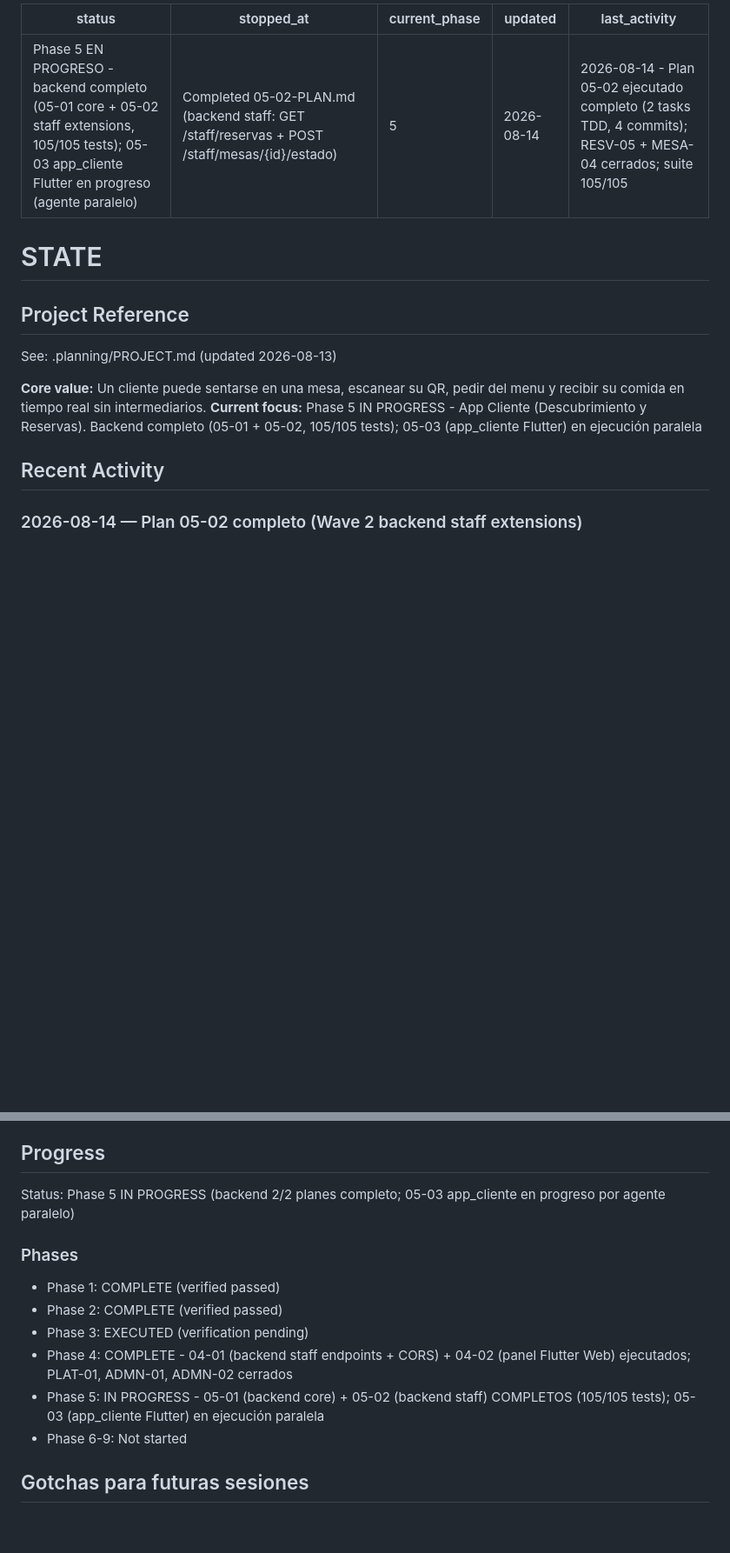
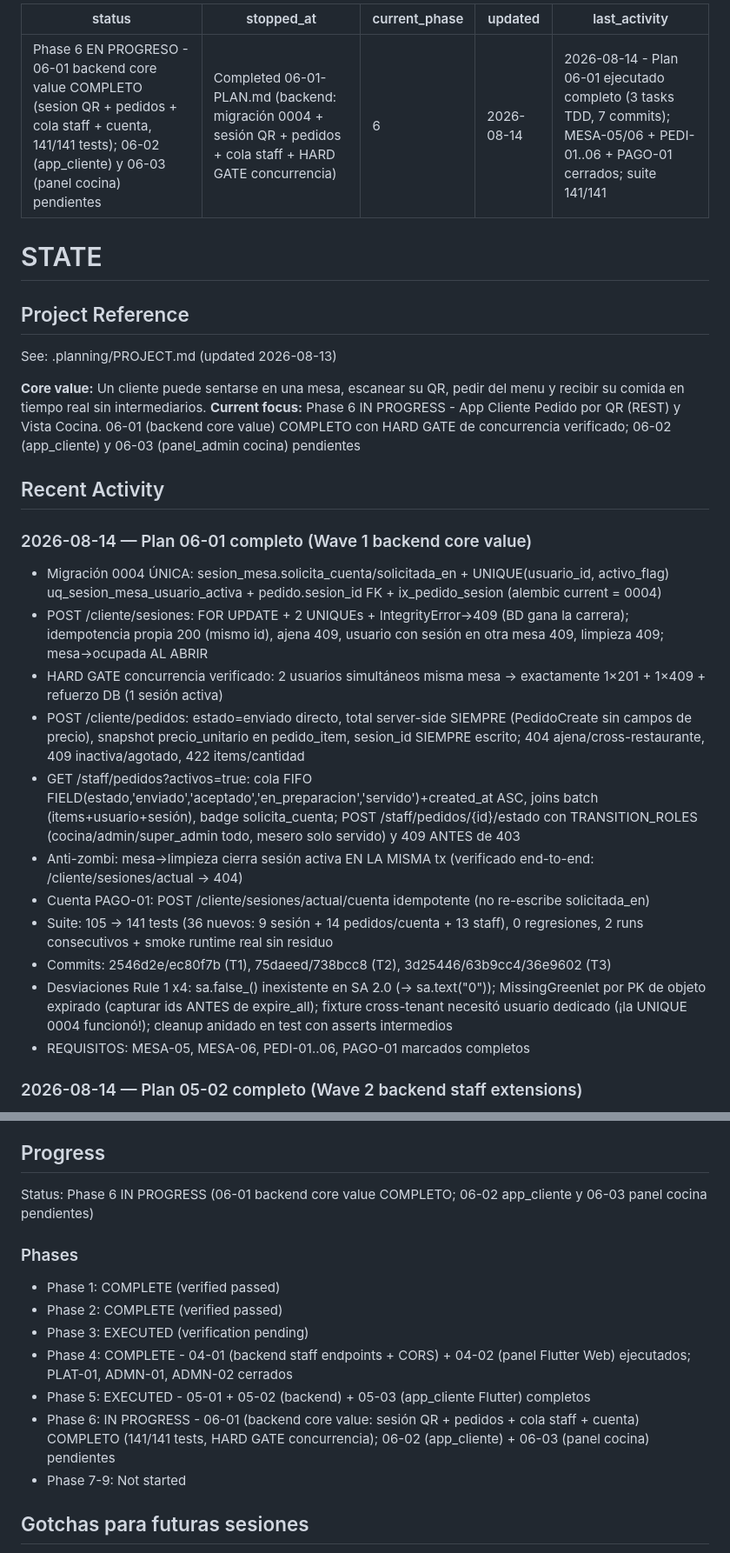
Before and after one commit to snakerdaxos/web-gri, a Markdown page: .planning/STATE.md, 2 parts joined by grey strips. Shown at 87% size. Drawn GitHub-style; blank space fills up the shorter version.

Commit message:
docs(06-01): complete backend core-value plan (sesion QR + pedidos + cola staff + cuenta)

```diff
--- a/.planning/STATE.md
+++ b/.planning/STATE.md
@@ -1,9 +1,9 @@
 ---
-status: Phase 5 EN PROGRESO - backend completo (05-01 core + 05-02 staff extensions, 105/105 tests); 05-03 app_cliente Flutter en progreso (agente paralelo)
-stopped_at: "Completed 05-02-PLAN.md (backend staff: GET /staff/reservas + POST /staff/mesas/{id}/estado)"
-current_phase: 5
+status: Phase 6 EN PROGRESO - 06-01 backend core value COMPLETO (sesion QR + pedidos + cola staff + cuenta, 141/141 tests); 06-02 (app_cliente) y 06-03 (panel cocina) pendientes
+stopped_at: "Completed 06-01-PLAN.md (backend: migración 0004 + sesión QR + pedidos + cola staff + HARD GATE concurrencia)"
+current_phase: 6
 updated: 2026-08-14
-last_activity: 2026-08-14 - Plan 05-02 ejecutado completo (2 tasks TDD, 4 commits); RESV-05 + MESA-04 cerrados; suite 105/105
+last_activity: 2026-08-14 - Plan 06-01 ejecutado completo (3 tasks TDD, 7 commits); MESA-05/06 + PEDI-01..06 + PAGO-01 cerrados; suite 141/141
 ---
 
 # STATE
@@ -13,9 +13,22 @@ last_activity: 2026-08-14 - Plan 05-02 ejecutado completo (2 tasks TDD, 4 commit
 See: .planning/PROJECT.md (updated 2026-08-13)
 
 **Core value:** Un cliente puede sentarse en una mesa, escanear su QR, pedir del menu y recibir su comida en tiempo real sin intermediarios.
-**Current focus:** Phase 5 IN PROGRESS - App Cliente (Descubrimiento y Reservas). Backend completo (05-01 + 05-02, 105/105 tests); 05-03 (app_cliente Flutter) en ejecución paralela
+**Current focus:** Phase 6 IN PROGRESS - App Cliente Pedido por QR (REST) y Vista Cocina. 06-01 (backend core value) COMPLETO con HARD GATE de concurrencia verificado; 06-02 (app_cliente) y 06-03 (panel_admin cocina) pendientes
 
 ## Recent Activity
+
+### 2026-08-14 — Plan 06-01 completo (Wave 1 backend core value)
+- Migración 0004 ÚNICA: sesion_mesa.solicita_cuenta/solicitada_en + UNIQUE(usuario_id, activo_flag) uq_sesion_mesa_usuario_activa + pedido.sesion_id FK + ix_pedido_sesion (alembic current = 0004)
+- POST /cliente/sesiones: FOR UPDATE + 2 UNIQUEs + IntegrityError→409 (BD gana la carrera); idempotencia propia 200 (mismo id), ajena 409, usuario con sesión en otra mesa 409, limpieza 409; mesa→ocupada AL ABRIR
+- HARD GATE concurrencia verificado: 2 usuarios simultáneos misma mesa → exactamente 1×201 + 1×409 + refuerzo DB (1 sesión activa)
+- POST /cliente/pedidos: estado=enviado directo, total server-side SIEMPRE (PedidoCreate sin campos de precio), snapshot precio_unitario en pedido_item, sesion_id SIEMPRE escrito; 404 ajena/cross-restaurante, 409 inactiva/agotado, 422 items/cantidad
+- GET /staff/pedidos?activos=true: cola FIFO FIELD(estado,'enviado','aceptado','en_preparacion','servido')+created_at ASC, joins batch (items+usuario+sesión), badge solicita_cuenta; POST /staff/pedidos/{id}/estado con TRANSITION_ROLES (cocina/admin/super_admin todo, mesero solo servido) y 409 ANTES de 403
+- Anti-zombi: mesa→limpieza cierra sesión activa EN LA MISMA tx (verificado end-to-end: /cliente/sesiones/actual → 404)
+- Cuenta PAGO-01: POST /cliente/sesiones/actual/cuenta idempotente (no re-escribe solicitada_en)
+- Suite: 105 → 141 tests (36 nuevos: 9 sesión + 14 pedidos/cuenta + 13 staff), 0 regresiones, 2 runs consecutivos + smoke runtime real sin residuo
+- Commits: 2546d2e/ec80f7b (T1), 75daeed/738bcc8 (T2), 3d25446/63b9cc4/36e9602 (T3)
+- Desviaciones Rule 1 x4: sa.false_() inexistente en SA 2.0 (→ sa.text("0")); MissingGreenlet por PK de objeto expirado (capturar ids ANTES de expire_all); fixture cross-tenant necesitó usuario dedicado (¡la UNIQUE 0004 funcionó!); cleanup anidado en test con asserts intermedios
+- REQUISITOS: MESA-05, MESA-06, PEDI-01..06, PAGO-01 marcados completos
 
 ### 2026-08-14 — Plan 05-02 completo (Wave 2 backend staff extensions)
 - GET /staff/reservas?fecha= tenant-scoped via _resolve_rid (param ignorado staff; super_admin 400 sin param / 404 inválido); default hoy con func.curdate() DB-side (Pitfall 6); joins display Restaurante.nombre + Mesa.numero; incluye canceladas (estado discrimina)
@@ -59,15 +72,16 @@ See: .planning/PROJECT.md (updated 2026-08-13)
 
 ## Progress
 
-Status: Phase 5 IN PROGRESS (backend 2/2 planes completo; 05-03 app_cliente en progreso por agente paralelo)
+Status: Phase 6 IN PROGRESS (06-01 backend core value COMPLETO; 06-02 app_cliente y 06-03 panel cocina pendientes)
 
 ### Phases
 - Phase 1: COMPLETE (verified passed)
 - Phase 2: COMPLETE (verified passed)
 - Phase 3: EXECUTED (verification pending)
 - Phase 4: COMPLETE - 04-01 (backend staff endpoints + CORS) + 04-02 (panel Flutter Web) ejecutados; PLAT-01, ADMN-01, ADMN-02 cerrados
-- Phase 5: IN PROGRESS - 05-01 (backend core) + 05-02 (backend staff) COMPLETOS (105/105 tests); 05-03 (app_cliente Flutter) en ejecución paralela
-- Phase 6-9: Not started
+- Phase 5: EXECUTED - 05-01 + 05-02 (backend) + 05-03 (app_cliente Flutter) completos
+- Phase 6: IN PROGRESS - 06-01 (backend core value: sesión QR + pedidos + cola staff + cuenta) COMPLETO (141/141 tests, HARD GATE concurrencia); 06-02 (app_cliente) + 06-03 (panel cocina) pendientes
+- Phase 7-9: Not started
 
 ## Gotchas para futuras sesiones
 
```
Also changed, not shown: other parts of .planning/STATE.md (+4 -0 lines), .planning/REQUIREMENTS.md (+18 -18 lines), 1 other file.
